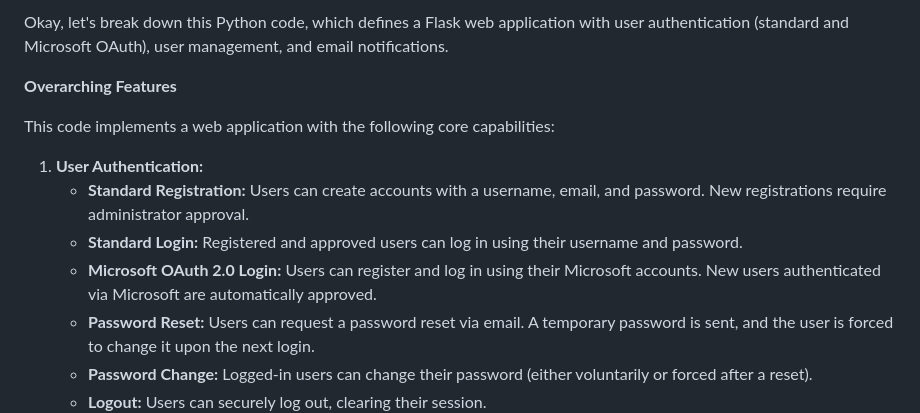
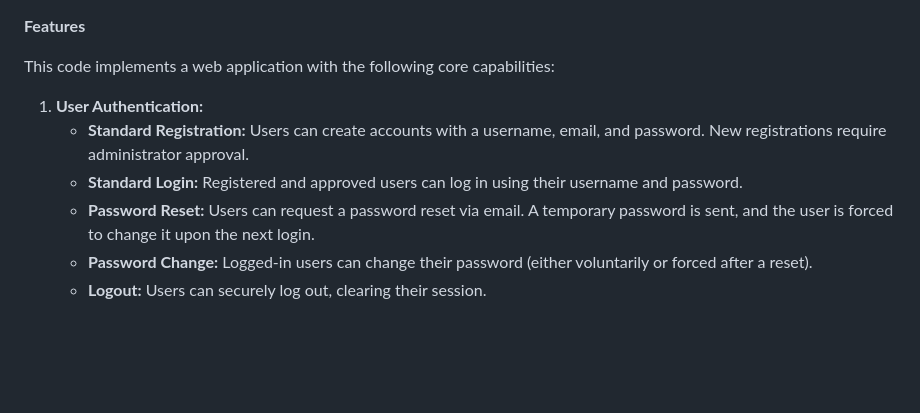
Before and after one commit to Paddione/auth-app, a Markdown page: README.md, the part around the change. Rendered like a GitHub page; blank space fills up the shorter version.

```diff
--- a/README.md
+++ b/README.md
@@ -1,13 +1,11 @@
-Okay, let's break down this Python code, which defines a Flask web application with user authentication (standard and Microsoft OAuth), user management, and email notifications.
 
-**Overarching Features**
+**Features**
 
 This code implements a web application with the following core capabilities:
 
 1.  **User Authentication:**
     * **Standard Registration:** Users can create accounts with a username, email, and password. New registrations require administrator approval.
     * **Standard Login:** Registered and approved users can log in using their username and password.
-    * **Microsoft OAuth 2.0 Login:** Users can register and log in using their Microsoft accounts. New users authenticated via Microsoft are automatically approved.
     * **Password Reset:** Users can request a password reset via email. A temporary password is sent, and the user is forced to change it upon the next login.
     * **Password Change:** Logged-in users can change their password (either voluntarily or forced after a reset).
     * **Logout:** Users can securely log out, clearing their session.
```
